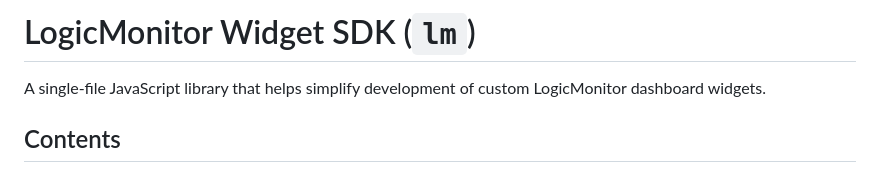
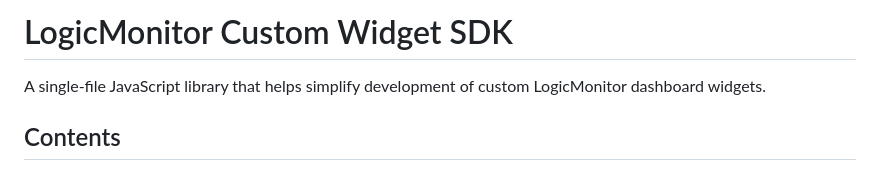
Before and after one commit to logicmonitor/custom_widgets, a Markdown page: sdk/README.md, the part around the change. Rendered like a GitHub page.

```diff
--- a/sdk/README.md
+++ b/sdk/README.md
@@ -1,4 +1,4 @@
-# LogicMonitor Widget SDK (`lm`)
+# LogicMonitor Custom Widget SDK
 
 A single-file JavaScript library that helps simplify development of custom LogicMonitor dashboard widgets.
 
```
Also changed, not shown: README.md (+10 -1 lines), Sample Dashboards/Screenshots/Header_Widget.png (added), 1 other file.
